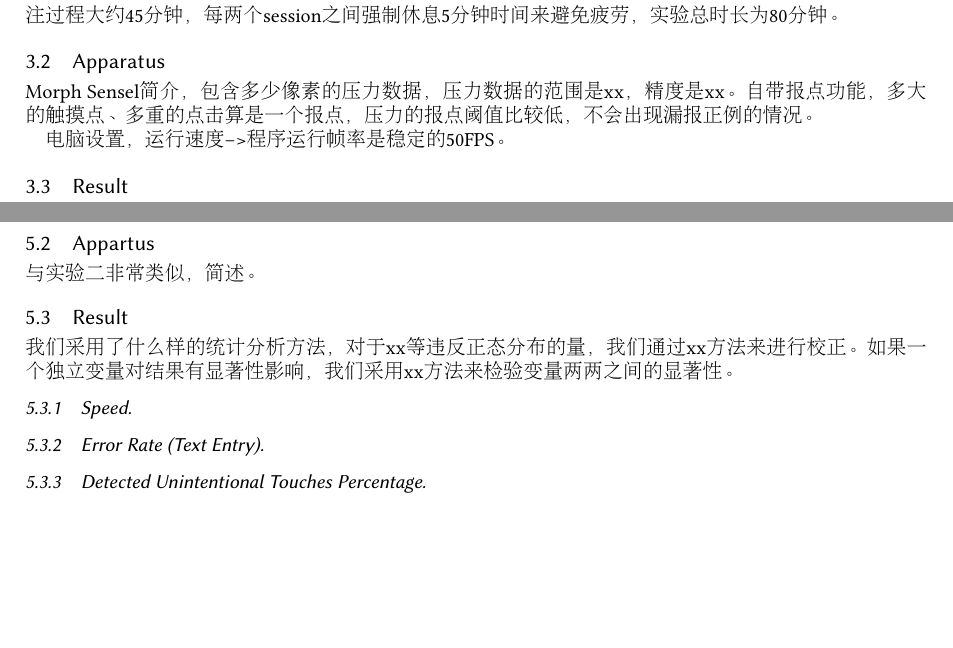
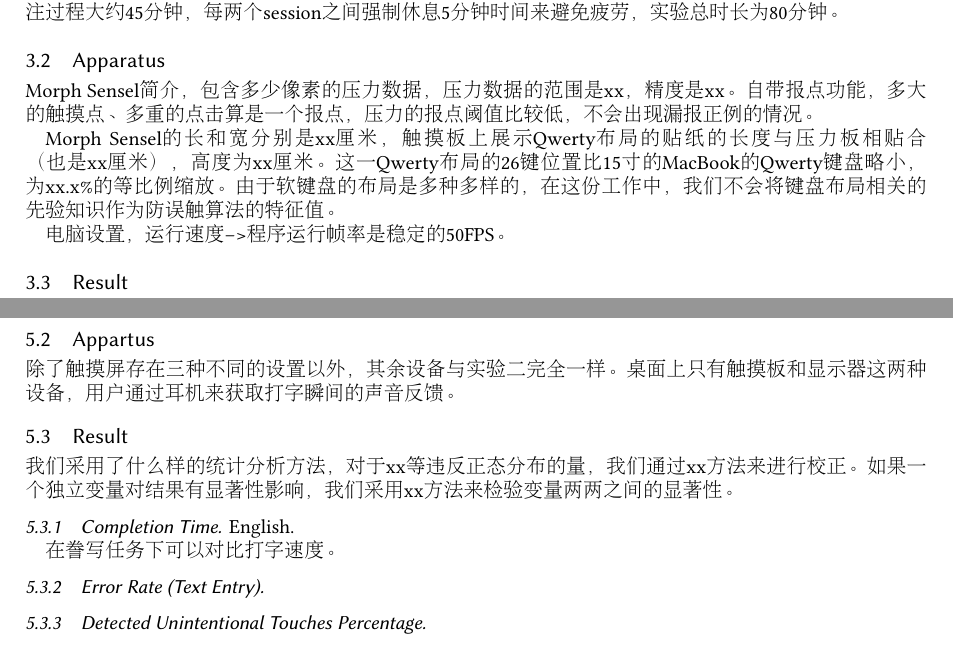
Before and after one commit to zsyzgu/TypeBoard-IMWUT, a LaTeX paper (main.tex, which reads sections/study3.tex): two parts of pages 6 and 9 of 10, joined at a grey line, cut so that both start at the same text, the shorter picture padded with empty space. The pictures show the PDF file main.pdf that the author committed with the source.

Commit message:
Modify study3.

```diff
--- a/sections/study3.tex
+++ b/sections/study3.tex
@@ -14,13 +14,17 @@
 
 \subsection{Appartus}
 
-与实验二非常类似，简述。
+除了触摸屏存在三种不同的设置以外，其余设备与实验二完全一样。桌面上只有触摸板和显示器这两种设备，用户通过耳机来获取打字瞬间的声音反馈。
 
 \subsection{Result}
 
 我们采用了什么样的统计分析方法，对于xx等违反正态分布的量，我们通过xx方法来进行校正。如果一个独立变量对结果有显著性影响，我们采用xx方法来检验变量两两之间的显著性。
 
-\subsubsection{Speed}
+\subsubsection{Completion Time}
+
+English.
+
+在誊写任务下可以对比打字速度。
 
 \subsubsection{Error Rate (Text Entry)}
 
```
Also changed, not shown: main.pdf, sections/study3.tex (8 more changed lines), 1 other file.
